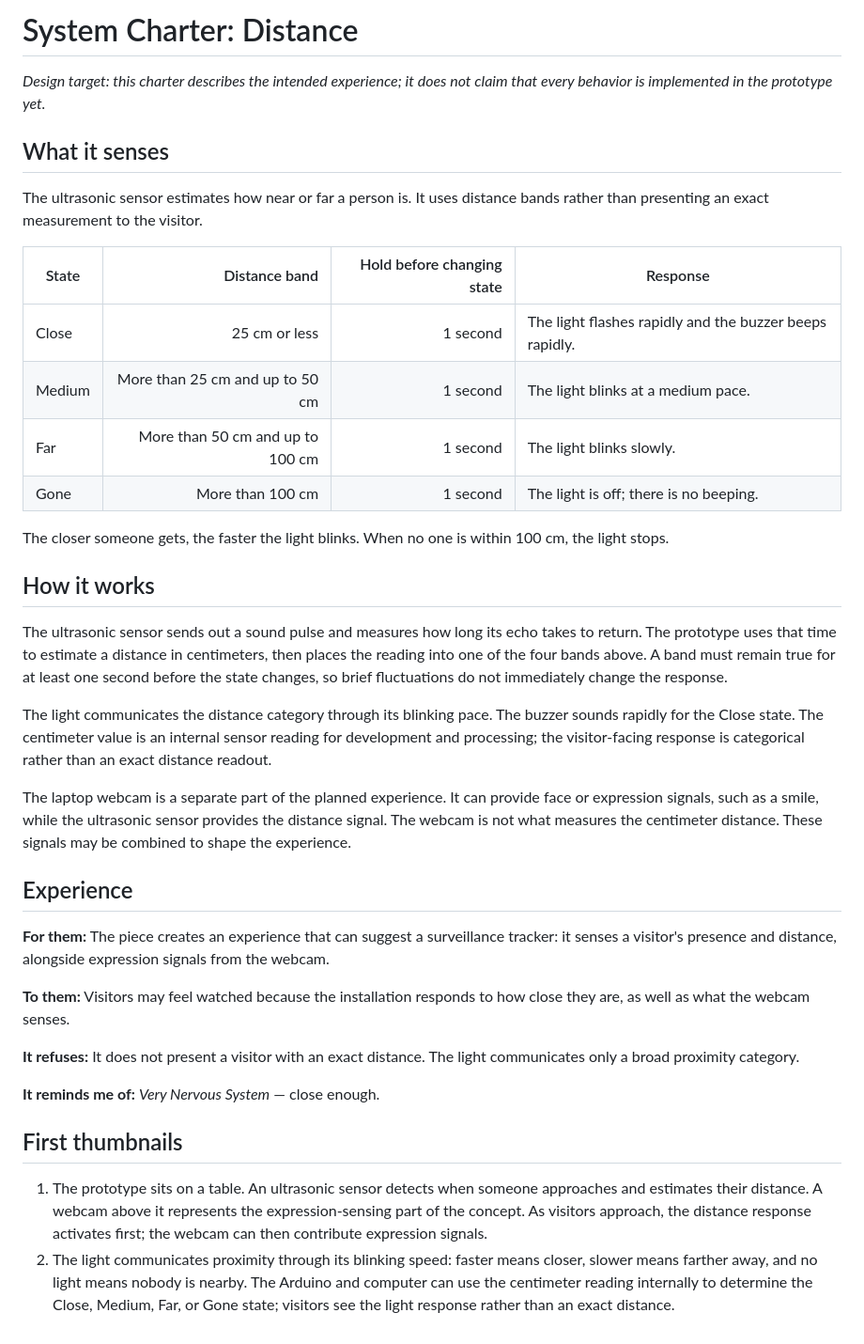
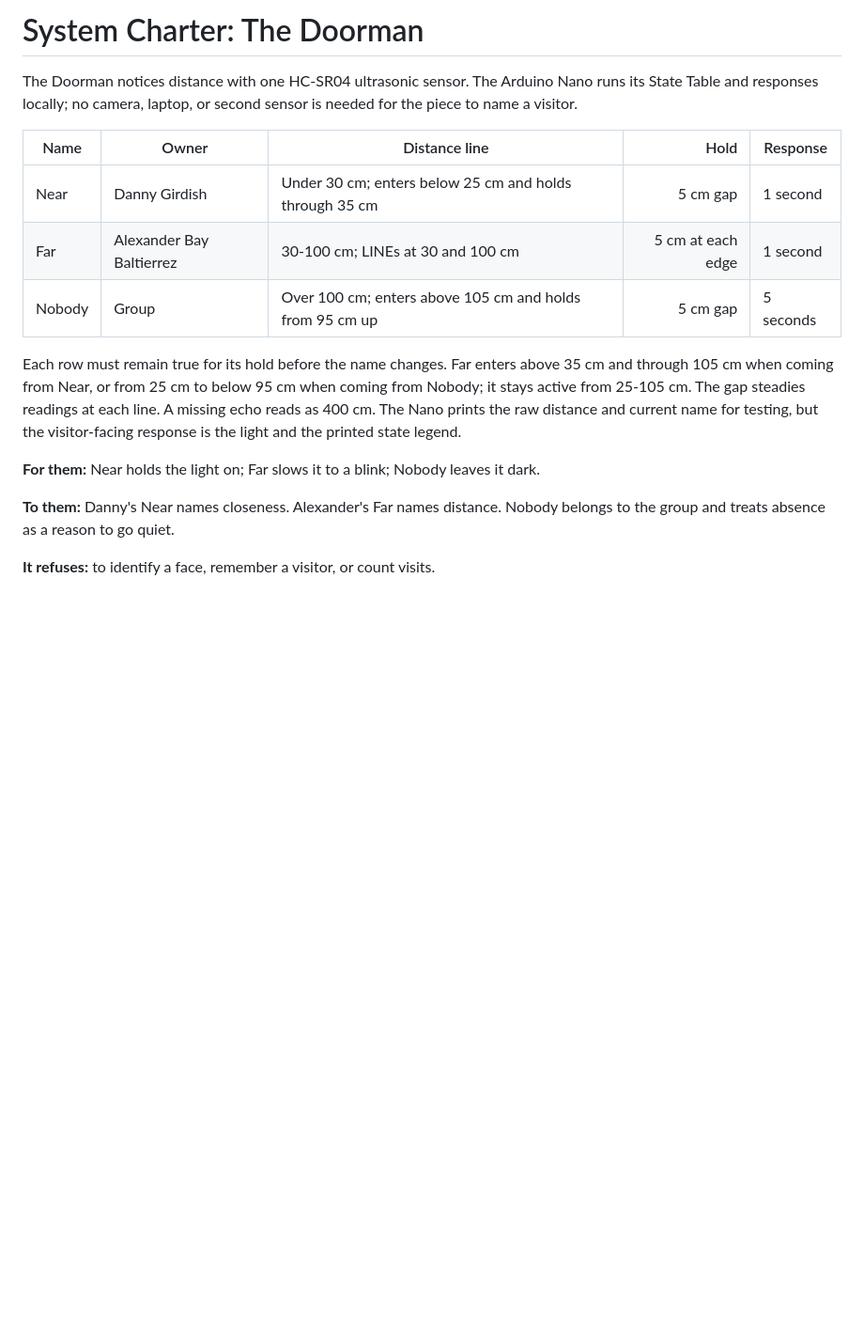
Before and after one commit to abaybaltierrez30/repo-setup-facescan, a Markdown page: SYSTEM_CHARTER.MD, the part around the change. Shown at 94% size. GitHub-like rendering; blank space fills up the shorter version.

```diff
--- a/SYSTEM_CHARTER.MD
+++ b/SYSTEM_CHARTER.MD
@@ -1,39 +1,17 @@
-# System Charter: Distance
+# System Charter: The Doorman
 
-*Design target: this charter describes the intended experience; it does not claim that every behavior is implemented in the prototype yet.*
+The Doorman notices distance with one HC-SR04 ultrasonic sensor. The Arduino Nano runs its State Table and responses locally; no camera, laptop, or second sensor is needed for the piece to name a visitor.
 
-## What it senses
+| Name | Owner | Distance line | Hold | Response |
+|---|---|---|---:|---|
+| Near | Danny Girdish | Under 30 cm; enters below 25 cm and holds through 35 cm | 5 cm gap | 1 second | Steady red LED |
+| Far | Alexander Bay Baltierrez | 30-100 cm; LINEs at 30 and 100 cm | 5 cm at each edge | 1 second | Slow red LED blink |
+| Nobody | Group | Over 100 cm; enters above 105 cm and holds from 95 cm up | 5 cm gap | 5 seconds | LED off |
 
-The ultrasonic sensor estimates how near or far a person is. It uses distance bands rather than presenting an exact measurement to the visitor.
+Each row must remain true for its hold before the name changes. Far enters above 35 cm and through 105 cm when coming from Near, or from 25 cm to below 95 cm when coming from Nobody; it stays active from 25-105 cm. The gap steadies readings at each line. A missing echo reads as 400 cm. The Nano prints the raw distance and current name for testing, but the visitor-facing response is the light and the printed state legend.
 
-| State | Distance band | Hold before changing state | Response |
-|---|---:|---:|---|
-| Close | 25 cm or less | 1 second | The light flashes rapidly and the buzzer beeps rapidly. |
-| Medium | More than 25 cm and up to 50 cm | 1 second | The light blinks at a medium pace. |
-| Far | More than 50 cm and up to 100 cm | 1 second | The light blinks slowly. |
-| Gone | More than 100 cm | 1 second | The light is off; there is no beeping. |
+**For them:** Near holds the light on; Far slows it to a blink; Nobody leaves it dark.
 
-The closer someone gets, the faster the light blinks. When no one is within 100 cm, the light stops.
+**To them:** Danny's Near names closeness. Alexander's Far names distance. Nobody belongs to the group and treats absence as a reason to go quiet.
 
-## How it works
-
-The ultrasonic sensor sends out a sound pulse and measures how long its echo takes to return. The prototype uses that time to estimate a distance in centimeters, then places the reading into one of the four bands above. A band must remain true for at least one second before the state changes, so brief fluctuations do not immediately change the response.
-
-The light communicates the distance category through its blinking pace. The buzzer sounds rapidly for the Close state. The centimeter value is an internal sensor reading for development and processing; the visitor-facing response is categorical rather than an exact distance readout.
-
-The laptop webcam is a separate part of the planned experience. It can provide face or expression signals, such as a smile, while the ultrasonic sensor provides the distance signal. The webcam is not what measures the centimeter distance. These signals may be combined to shape the experience.
-
-## Experience
-
-**For them:** The piece creates an experience that can suggest a surveillance tracker: it senses a visitor's presence and distance, alongside expression signals from the webcam.
-
-**To them:** Visitors may feel watched because the installation responds to how close they are, as well as what the webcam senses.
-
-**It refuses:** It does not present a visitor with an exact distance. The light communicates only a broad proximity category.
-
-**It reminds me of:** *Very Nervous System* — close enough.
-
-## First thumbnails
-
-1. The prototype sits on a table. An ultrasonic sensor detects when someone approaches and estimates their distance. A webcam above it represents the expression-sensing part of the concept. As visitors approach, the distance response activates first; the webcam can then contribute expression signals.
-2. The light communicates proximity through its blinking speed: faster means closer, slower means farther away, and no light means nobody is nearby. The Arduino and computer can use the centimeter reading internally to determine the Close, Medium, Far, or Gone state; visitors see the light response rather than an exact distance.
+**It refuses:** to identify a face, remember a visitor, or count visits.
```
Also changed, not shown: LABEL.md (added, +7 -0 lines), README.md (+52 -73 lines), bench/README.md (+7 -7 lines), design.jpg (added), finished-piece.jpg (added), 4 other files.
